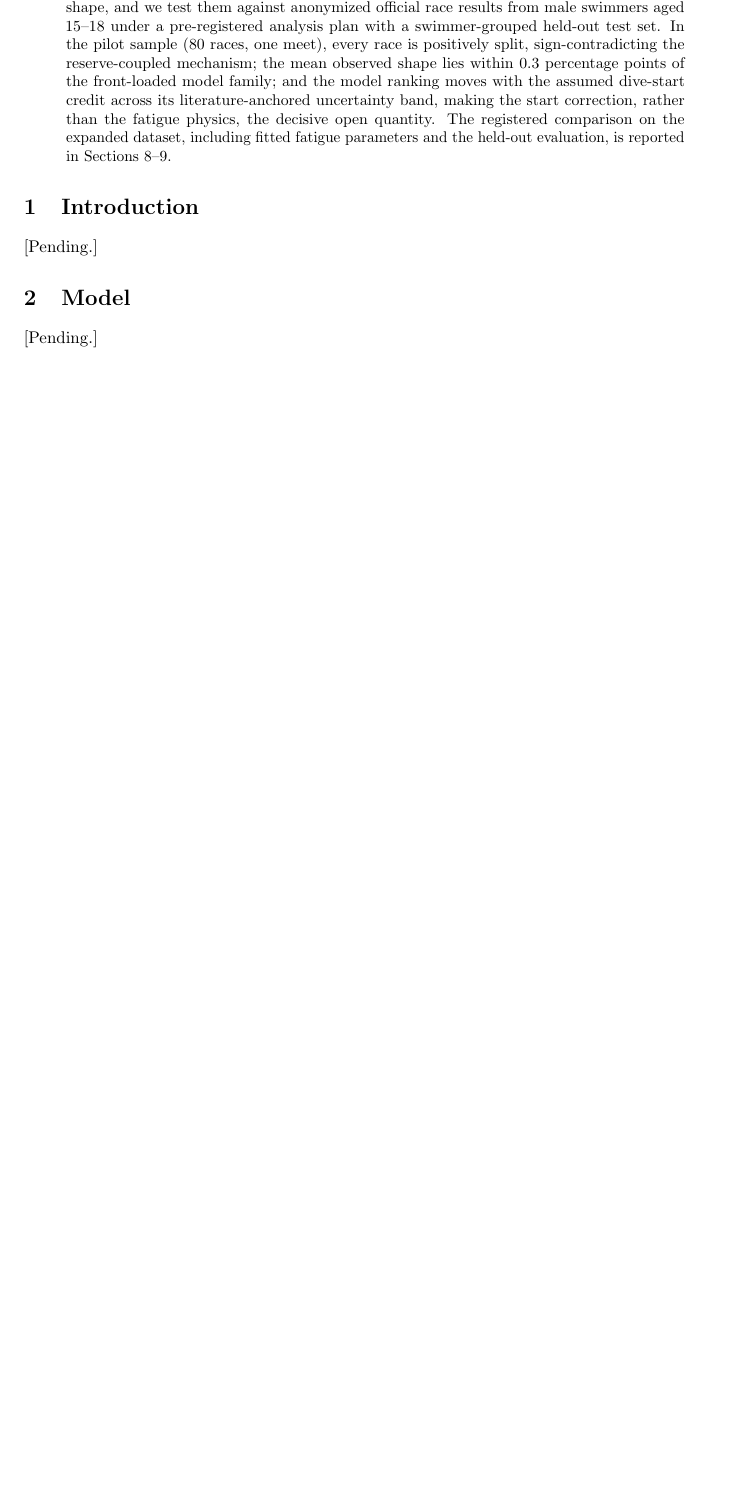
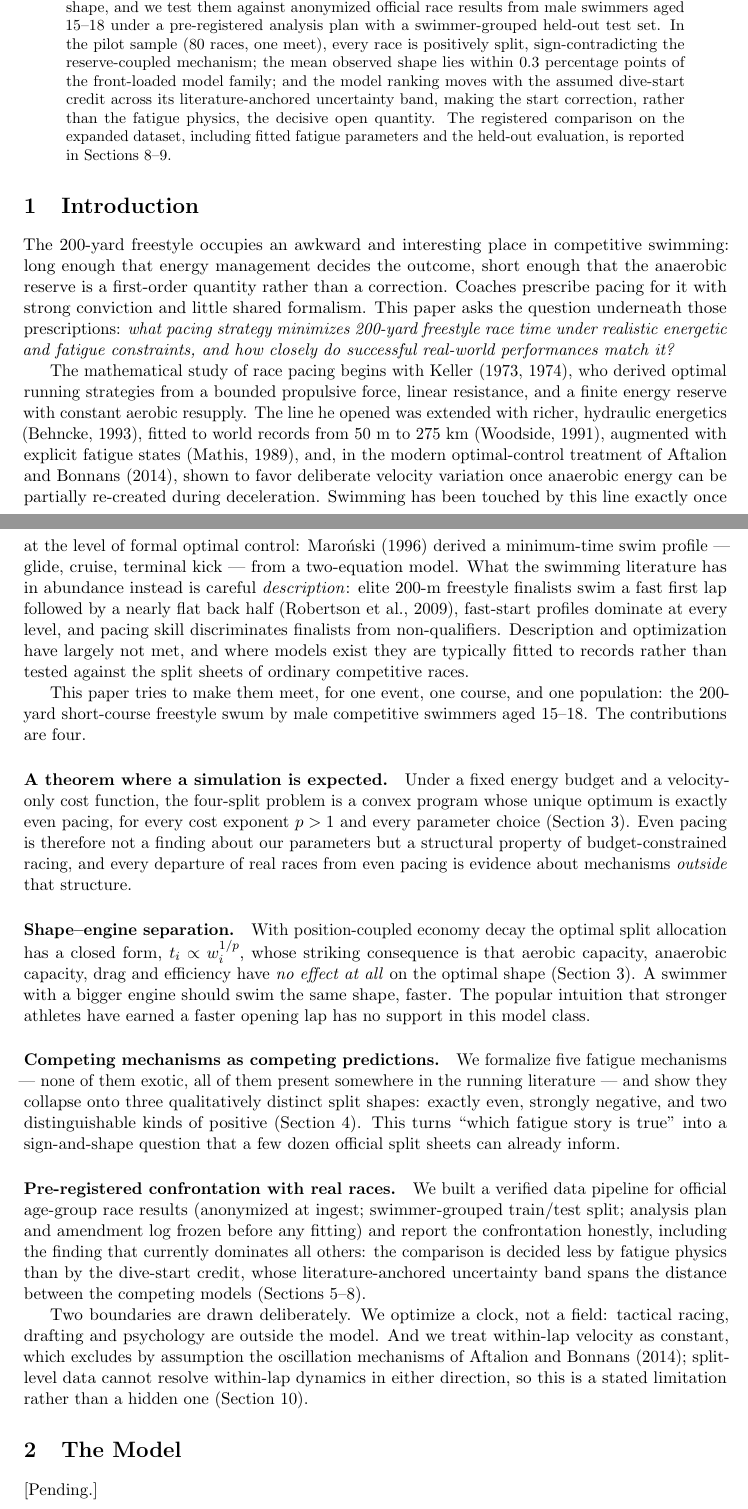
Before and after one commit to omjoshi0925/SwimPacing, a LaTeX paper (paper/main.tex, which reads paper/sections/introduction.tex, paper/sections/model.tex, paper/sections/theorems.tex): part of page 1 of 2 before the commit and two parts of pages 1 and 2 of 4 after it, the two joined at a grey line, cut so that both start at the same text, the shorter picture padded with empty space. Compiled offline with pdfLaTeX.

Commit message:
docs(paper): introduction

```diff
--- a/paper/sections/introduction.tex
+++ b/paper/sections/introduction.tex
@@ -1,3 +1,74 @@
-%% Section stub: filled by its own commit per ATOMIC_COMMIT_ROADMAP.md
-\section{Introduction}
-[Pending.]
+\section{Introduction}\label{sec:introduction}
+
+The 200-yard freestyle occupies an awkward and interesting place in
+competitive swimming: long enough that energy management decides the outcome,
+short enough that the anaerobic reserve is a first-order quantity rather than
+a correction. Coaches prescribe pacing for it with strong conviction and
+little shared formalism. This paper asks the question underneath those
+prescriptions: \emph{what pacing strategy minimizes 200-yard freestyle race
+time under realistic energetic and fatigue constraints, and how closely do
+successful real-world performances match it?}
+
+The mathematical study of race pacing begins with
+\citet{keller1973theory,keller1974optimal}, who derived optimal running
+strategies from a bounded propulsive force, linear resistance, and a finite
+energy reserve with constant aerobic resupply. The line he opened was
+extended with richer, hydraulic energetics \citep{behncke1993mathematical},
+fitted to world records from 50~m to 275~km \citep{woodside1991optimal},
+augmented with explicit fatigue states \citep{mathis1989fatigue}, and, in the
+modern optimal-control treatment of \citet{aftalionbonnans2014}, shown to
+favor deliberate velocity variation once anaerobic energy can be partially
+re-created during deceleration. Swimming has been touched by this line
+exactly once at the level of formal optimal control: \citet{maronski1996minimum}
+derived a minimum-time swim profile --- glide, cruise, terminal kick --- from
+a two-equation model. What the swimming literature has in abundance instead
+is careful \emph{description}: elite 200-m freestyle finalists swim a fast
+first lap followed by a nearly flat back half \citep{robertson2009analysis},
+fast-start profiles dominate at every level, and pacing skill discriminates
+finalists from non-qualifiers. Description and optimization have largely not
+met, and where models exist they are typically fitted to records rather than
+tested against the split sheets of ordinary competitive races.
+
+This paper tries to make them meet, for one event, one course, and one
+population: the 200-yard short-course freestyle swum by male competitive
+swimmers aged 15--18. The contributions are four.
+
+\paragraph{A theorem where a simulation is expected.} Under a fixed energy
+budget and a velocity-only cost function, the four-split problem is a convex
+program whose unique optimum is exactly even pacing, for every cost exponent
+$p>1$ and every parameter choice (Section~\ref{sec:theorems}). Even pacing is
+therefore not a finding about our parameters but a structural property of
+budget-constrained racing, and every departure of real races from even pacing
+is evidence about mechanisms \emph{outside} that structure.
+
+\paragraph{Shape--engine separation.} With position-coupled economy decay the
+optimal split allocation has a closed form, $t_i \propto w_i^{1/p}$, whose
+striking consequence is that aerobic capacity, anaerobic capacity, drag and
+efficiency have \emph{no effect at all} on the optimal shape
+(Section~\ref{sec:theorems}). A swimmer with a bigger engine should swim the
+same shape, faster. The popular intuition that stronger athletes have earned
+a faster opening lap has no support in this model class.
+
+\paragraph{Competing mechanisms as competing predictions.} We formalize five
+fatigue mechanisms --- none of them exotic, all of them present somewhere in
+the running literature --- and show they collapse onto three qualitatively
+distinct split shapes: exactly even, strongly negative, and two
+distinguishable kinds of positive (Section~\ref{sec:competing}). This turns
+``which fatigue story is true'' into a sign-and-shape question that a few
+dozen official split sheets can already inform.
+
+\paragraph{Pre-registered confrontation with real races.} We built a
+verified data pipeline for official age-group race results (anonymized at
+ingest; swimmer-grouped train/test split; analysis plan and amendment log
+frozen before any fitting) and report the confrontation honestly, including
+the finding that currently dominates all others: the comparison is decided
+less by fatigue physics than by the dive-start credit, whose
+literature-anchored uncertainty band spans the distance between the
+competing models (Sections~\ref{sec:data}--\ref{sec:results-empirical}).
+
+Two boundaries are drawn deliberately. We optimize a clock, not a field:
+tactical racing, drafting and psychology are outside the model. And we treat
+within-lap velocity as constant, which excludes by assumption the
+oscillation mechanisms of \citet{aftalionbonnans2014}; split-level data
+cannot resolve within-lap dynamics in either direction, so this is a stated
+limitation rather than a hidden one (Section~\ref{sec:limitations}).
--- a/paper/sections/model.tex
+++ b/paper/sections/model.tex
@@ -1,3 +1,3 @@
 %% Section stub: filled by its own commit per ATOMIC_COMMIT_ROADMAP.md
-\section{Model}
+\section{The Model}\label{sec:model}
 [Pending.]
--- a/paper/sections/theorems.tex
+++ b/paper/sections/theorems.tex
@@ -1,3 +1,3 @@
 %% Section stub: filled by its own commit per ATOMIC_COMMIT_ROADMAP.md
-\section{Theorems}
+\section{Structural Results}\label{sec:theorems}
 [Pending.]
```
Also changed, not shown: paper/sections/competing_models.tex (+1 -1 lines), paper/sections/data.tex (+1 -1 lines), paper/sections/limitations.tex (+1 -1 lines).
